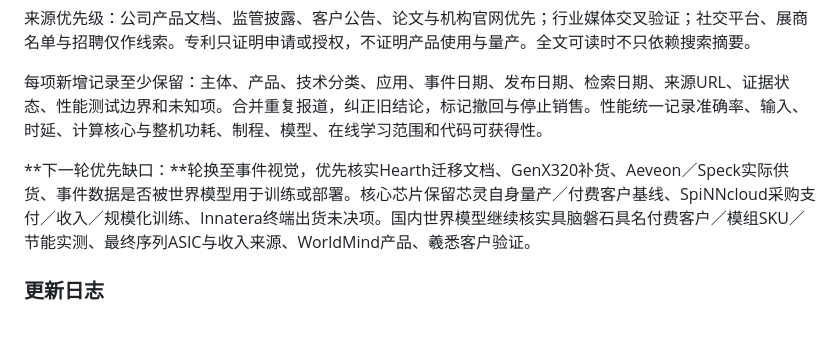
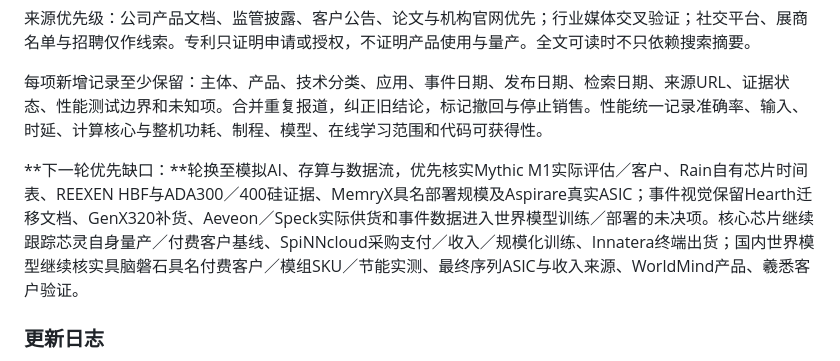
Before and after one commit to v5qqskzkhj-ship-it/neuromorphic-market-report, a Markdown page: REPORT.md, the part around the change. Rendered like a GitHub page; blank space fills up the shorter version.

Commit message:
修正下一轮研究重点为模拟AI与存算数据流
与主报告序列61同步，删除已完成的“下一轮事件视觉”旧指令，并保留Hearth、GenX320补货、Aeveon／Speck供货和世界模型事件数据等未决项。

```diff
--- a/REPORT.md
+++ b/REPORT.md
@@ -337,7 +337,7 @@ BrainChip截至2026年6月30日半年收入1222745美元，同比增长19%；许
 
 每项新增记录至少保留：主体、产品、技术分类、应用、事件日期、发布日期、检索日期、来源URL、证据状态、性能测试边界和未知项。合并重复报道，纠正旧结论，标记撤回与停止销售。性能统一记录准确率、输入、时延、计算核心与整机功耗、制程、模型、在线学习范围和代码可获得性。
 
-**下一轮优先缺口：**轮换至事件视觉，优先核实Hearth迁移文档、GenX320补货、Aeveon／Speck实际供货、事件数据是否被世界模型用于训练或部署。核心芯片保留芯灵自身量产／付费客户基线、SpiNNcloud采购支付／收入／规模化训练、Innatera终端出货未决项。国内世界模型继续核实具脑磐石具名付费客户／模组SKU／节能实测、最终序列ASIC与收入来源、WorldMind产品、羲悉客户验证。
+**下一轮优先缺口：**轮换至模拟AI、存算与数据流，优先核实Mythic M1实际评估／客户、Rain自有芯片时间表、REEXEN HBF与ADA300／400硅证据、MemryX具名部署规模及Aspirare真实ASIC；事件视觉保留Hearth迁移文档、GenX320补货、Aeveon／Speck实际供货和事件数据进入世界模型训练／部署的未决项。核心芯片继续跟踪芯灵自身量产／付费客户基线、SpiNNcloud采购支付／收入／规模化训练、Innatera终端出货；国内世界模型继续核实具脑磐石具名付费客户／模组SKU／节能实测、最终序列ASIC与收入来源、WorldMind产品、羲悉客户验证。
 
 ### 更新日志
 
```
